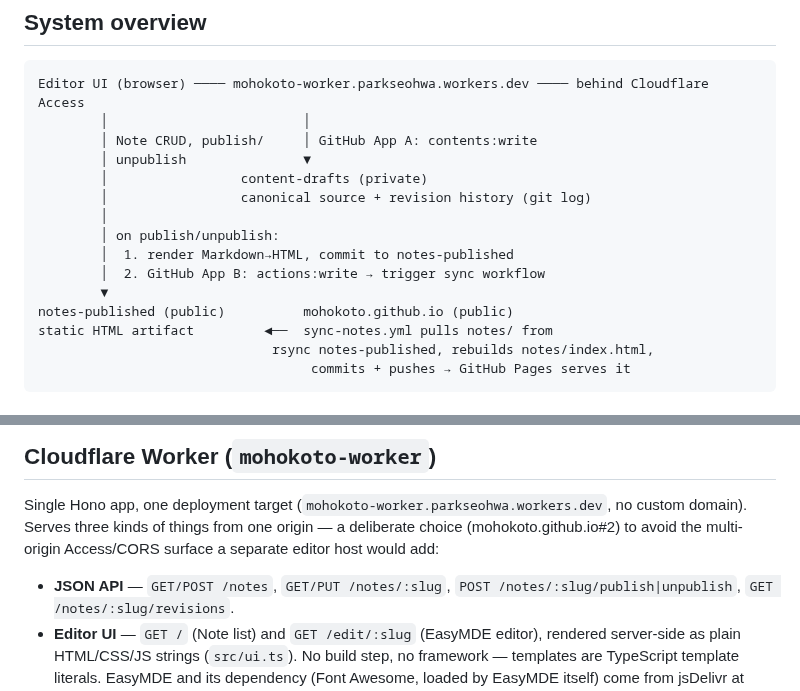
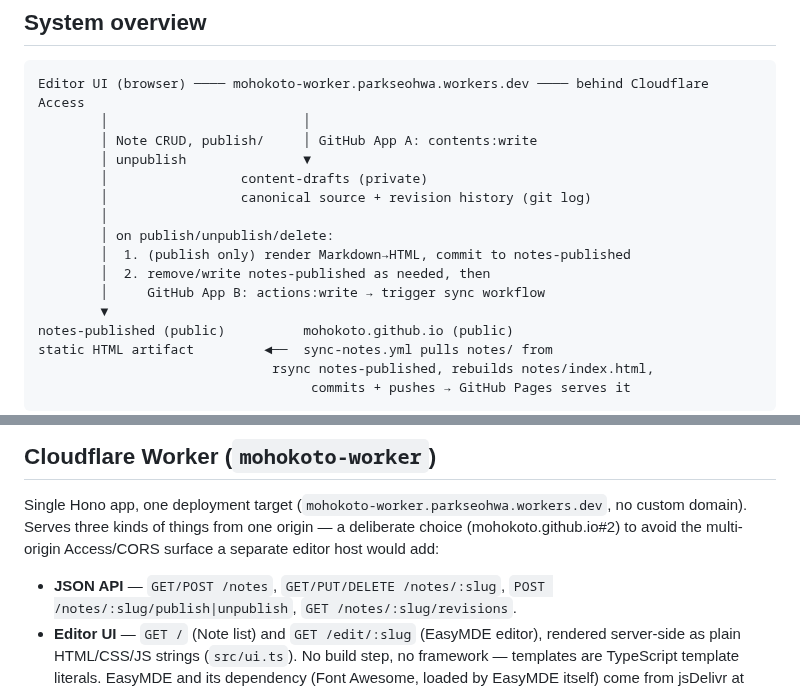
Before and after one commit to mohokoto/mohokoto.github.io, a Markdown page: ARCHITECTURE.md, 2 parts joined by grey strips. Rendered like a GitHub page.

Commit message:
Bring ARCHITECTURE.md fully current after the Delete feature
Two spots still only listed Publish/Un-publish, missed when Delete was
added: the JSON API endpoint list (Cloudflare Worker section) didn't
mention DELETE /notes/:slug, and the System overview diagram's "on
publish/unpublish:" trigger-path label and step list didn't account
for Delete also triggering the sync workflow. SPEC.md/product.md/
invariants.md checked too - no changes needed there, since Delete is
an operational capability (mohokoto.github.io#11) rather than
something V1's spec requires or precludes.

Co-Authored-By: Claude Sonnet 5 <noreply@anthropic.com>

```diff
--- a/ARCHITECTURE.md
+++ b/ARCHITECTURE.md
@@ -45,9 +45,10 @@ Editor UI (browser) ──── mohokoto-worker.parkseohwa.workers.dev ──
         │                 content-drafts (private)
         │                 canonical source + revision history (git log)
         │
-        │ on publish/unpublish:
-        │  1. render Markdown→HTML, commit to notes-published
-        │  2. GitHub App B: actions:write → trigger sync workflow
+        │ on publish/unpublish/delete:
+        │  1. (publish only) render Markdown→HTML, commit to notes-published
+        │  2. remove/write notes-published as needed, then
+        │     GitHub App B: actions:write → trigger sync workflow
         ▼
 notes-published (public)          mohokoto.github.io (public)
 static HTML artifact         ◄──  sync-notes.yml pulls notes/ from
@@ -145,7 +146,7 @@ three kinds of things from one origin — a deliberate choice
 (mohokoto.github.io#2) to avoid the multi-origin Access/CORS surface a
 separate editor host would add:
 
-- **JSON API** — `GET/POST /notes`, `GET/PUT /notes/:slug`,
+- **JSON API** — `GET/POST /notes`, `GET/PUT/DELETE /notes/:slug`,
   `POST /notes/:slug/publish|unpublish`, `GET /notes/:slug/revisions`.
 - **Editor UI** — `GET /` (Note list) and `GET /edit/:slug` (EasyMDE
   editor), rendered server-side as plain HTML/CSS/JS strings (`src/ui.ts`).
```
